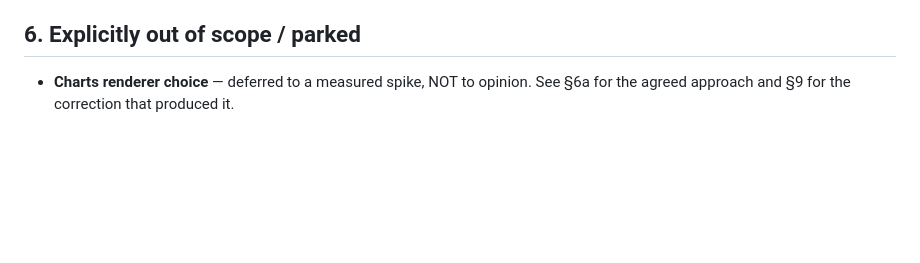
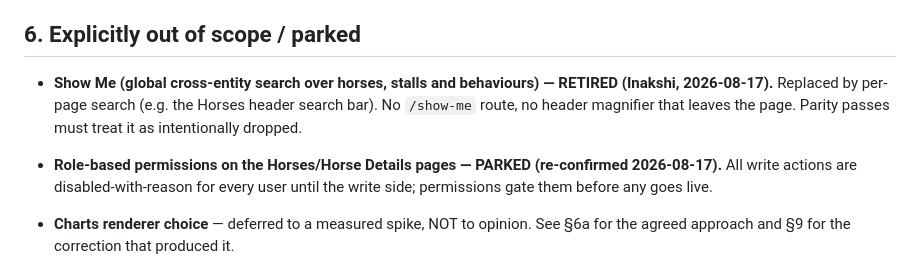
Before and after one commit to AtlasLabs-AU/horcery-app-rewrite, a Markdown page: docs/requirements/Horcery_App_Rewrite_Requirements.md, the part around the change. GitHub-like rendering; blank space fills up the shorter version.

Commit message:
docs: Show Me retired; permissions parked (Inakshi, 2026-08-17)
Co-Authored-By: Claude Opus 5 <noreply@anthropic.com>

```diff
--- a/docs/requirements/Horcery_App_Rewrite_Requirements.md
+++ b/docs/requirements/Horcery_App_Rewrite_Requirements.md
@@ -495,6 +495,14 @@ types removed in §2.
 
 ## 6. Explicitly out of scope / parked
 
+- **Show Me (global cross-entity search over horses, stalls and behaviours) —
+  RETIRED (Inakshi, 2026-08-17).** Replaced by per-page search (e.g. the Horses
+  header search bar). No `/show-me` route, no header magnifier that leaves the
+  page. Parity passes must treat it as intentionally dropped.
+- **Role-based permissions on the Horses/Horse Details pages — PARKED
+  (re-confirmed 2026-08-17).** All write actions are disabled-with-reason for
+  every user until the write side; permissions gate them before any goes live.
+
 - **Charts renderer choice** — deferred to a measured spike, NOT to opinion.
   See §6a for the agreed approach and §9 for the correction that produced it.
 - The old app's codebase is **read-only reference** — never edited by this project
```
Also changed, not shown: docs/scope/Horcery_Horses_Parity_Gaps.md (+2 -2 lines).
